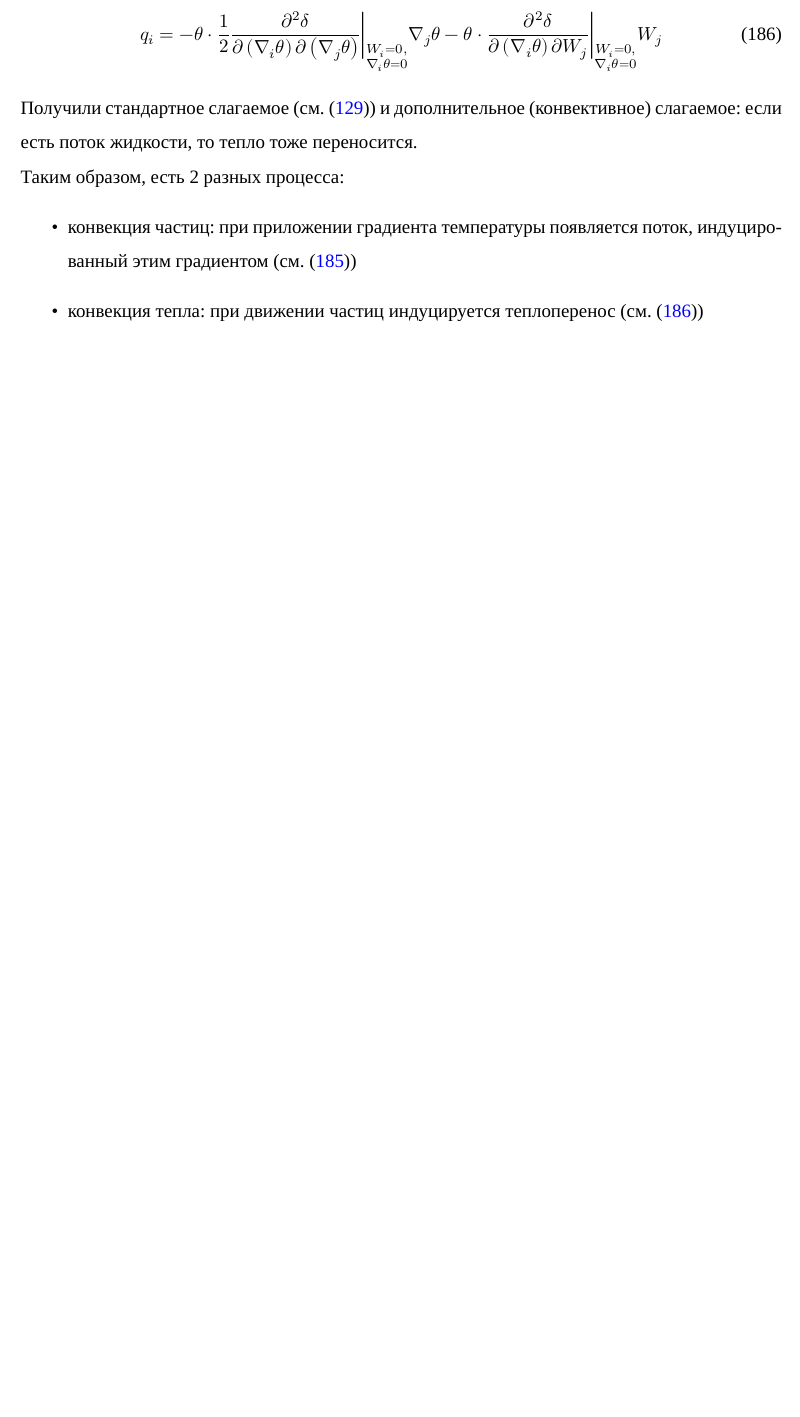
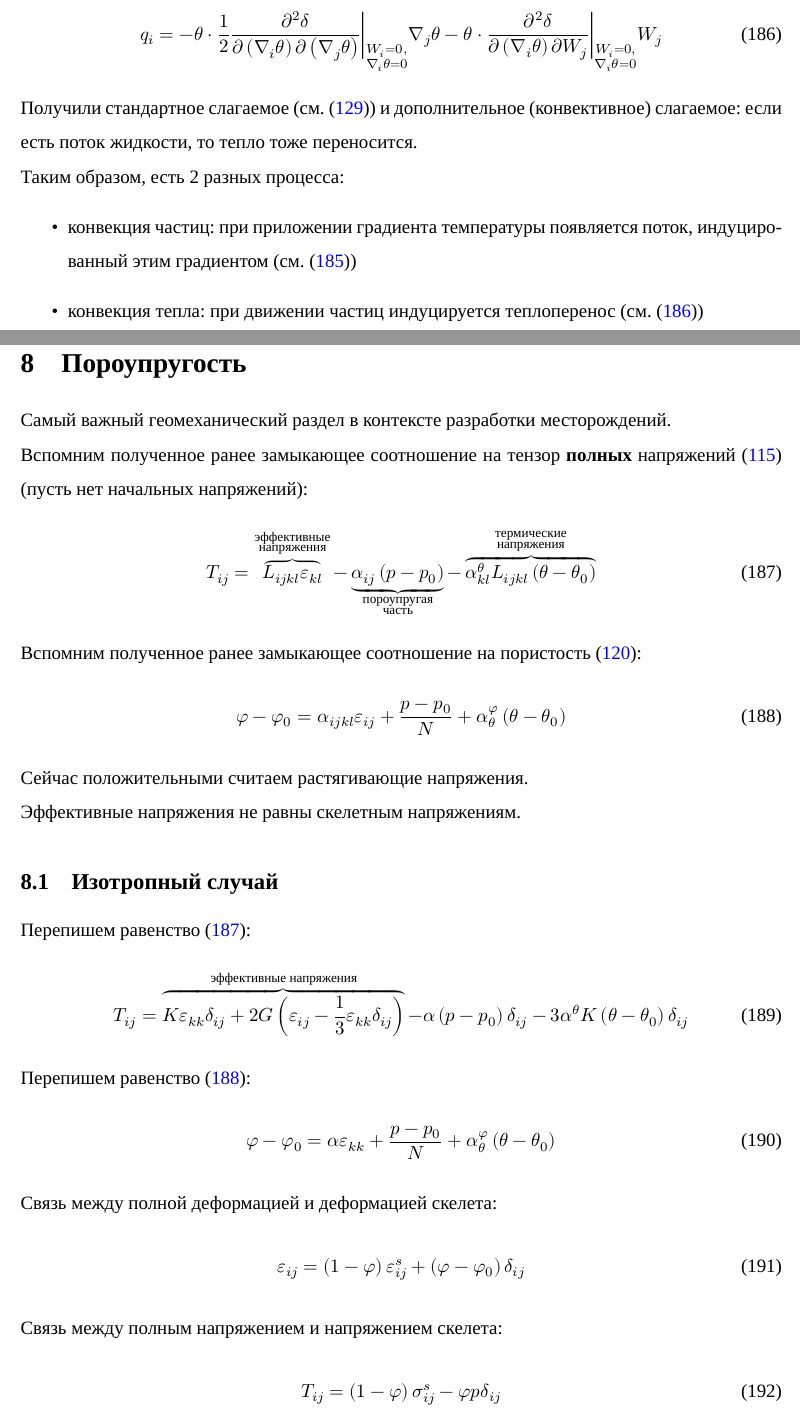
Before and after one commit to mualal/source, a LaTeX document (tex/poromechanics/main.tex, which reads tex/poromechanics/parts/2022_03_26.tex): part of page 36 of 37 before the commit and two parts of pages 36 and 37 of 39 after it, the two joined at a grey line, cut so that both start at the same text, the shorter picture padded with empty space. Compiled offline with XeLaTeX; a missing font is replaced by an installed copy or a similar font.

Commit message:
tex:poromechanics: start 2022mar26 lecture and fixes

```diff
--- a/tex/poromechanics/main.tex
+++ b/tex/poromechanics/main.tex
@@ -40,6 +40,7 @@ top=20mm,
 \usepackage{subcaption}
 \usepackage{color}
 \usepackage{chngcntr}
+\usepackage{tikz}
 
 \usepackage{float}
 \floatstyle{plaintop}
--- a/tex/poromechanics/parts/2022_03_26.tex
+++ b/tex/poromechanics/parts/2022_03_26.tex
@@ -4,4 +4,40 @@
 
 \textcolor{red}{Лекция 26.03.2022.}
 
+\section{Пороупругость}
 
+Самый важный геомеханический раздел в контексте разработки месторождений.
+
+Вспомним полученное ранее замыкающее соотношение на тензор \textbf{полных} напряжений \eqref{StressTens} (пусть нет начальных напряжений):
+\beq\label{PoroElast1}
+T_{ij}=\overbrace{L_{ijkl}\varepsilon_{kl}}^{\substack{\text{эффективные}\\\text{напряжения}}}-\underbrace{\alpha_{ij}\left(p-p_0\right)}_{\substack{\text{пороупругая}\\\text{часть}}}-\overbrace{\alpha_{kl}^{\theta}L_{ijkl}\left(\theta-\theta_0\right)}^{\substack{\text{термические}\\\text{напряжения}}}
+\eeq
+
+Вспомним полученное ранее замыкающее соотношение на пористость \eqref{PhiConsRel}:
+\beq\label{PoroElast2}
+\varphi-\varphi_0=\alpha_{ijkl}\varepsilon_{ij}+\frac{p-p_0}{N}+\alpha_\theta^\varphi\left(\theta-\theta_0\right)
+\eeq
+
+Сейчас положительными считаем растягивающие напряжения.
+
+Эффективные напряжения не равны скелетным напряжениям.
+
+\subsection{Изотропный случай}
+Перепишем равенство \eqref{PoroElast1}:
+\beq
+T_{ij}=\overbrace{K\varepsilon_{kk}\delta_{ij}+2G\left(\varepsilon_{ij}-\frac{1}{3}\varepsilon_{kk}\delta_{ij}\right)}^{\text{эффективные напряжения}}-\alpha \left(p-p_0\right)\delta_{ij}-3\alpha^{\theta}K\left(\theta-\theta_0\right)\delta_{ij}
+\eeq
+
+Перепишем равенство \eqref{PoroElast2}:
+\beq
+\varphi-\varphi_0=\alpha\varepsilon_{kk}+\frac{p-p_0}{N}+\alpha_\theta^\varphi\left(\theta-\theta_0\right)
+\eeq
+
+Связь между полной деформацией и деформацией скелета:
+\beq
+\varepsilon_{ij}=\left(1-\varphi\right)\varepsilon_{ij}^s+\left(\varphi-\varphi_0\right)\delta_{ij}
+\eeq
+Связь между полным напряжением и напряжением скелета:
+\beq
+T_{ij}=\left(1-\varphi\right)\sigma_{ij}^s-\varphi p\delta_{ij}
+\eeq
```
Also changed, not shown: tex/poromechanics/parts/2022_02_26.tex (+4 -4 lines), tex/poromechanics/main.pdf, tex/poromechanics/parts/2022_03_26.tex (27 more changed lines).
